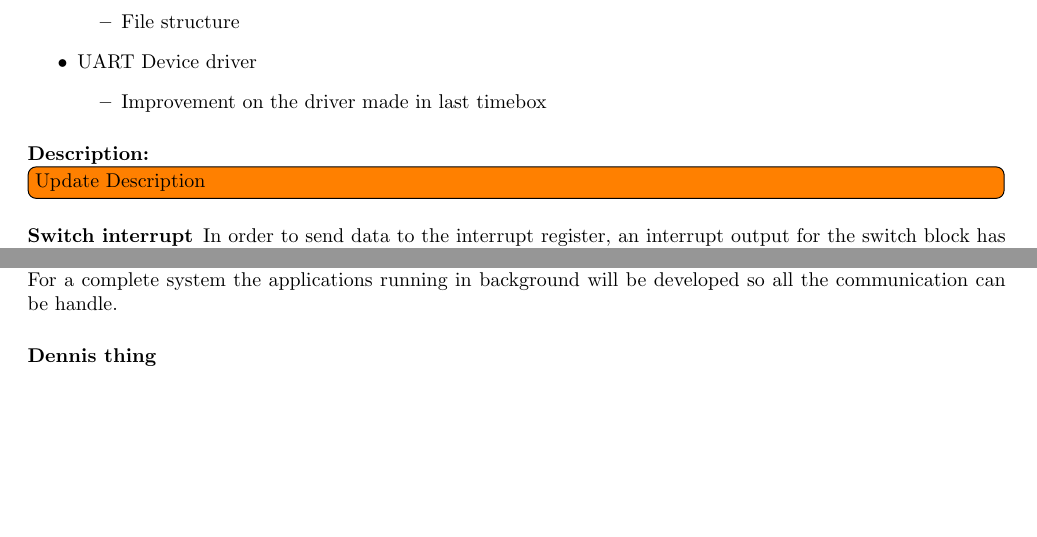
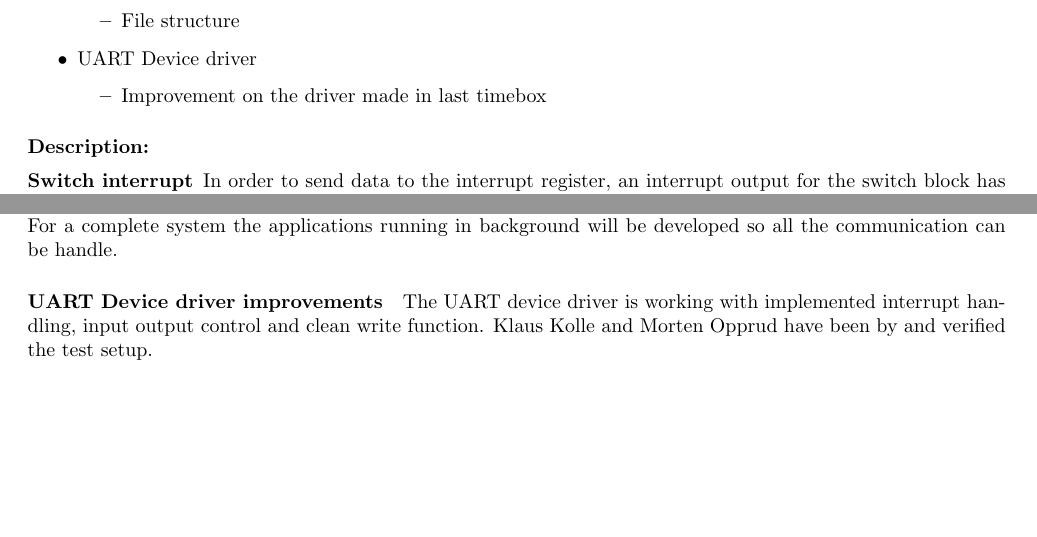
Before and after one commit to TeamUnix/Project4, a LaTeX thesis (pro4.tex, which reads content/realisation/tb6.tex): two parts of pages 33 and 51 of 53 before the commit and two parts of pages 32 and 50 of 52 after it, joined at a grey line, cut so that both start at the same text. Compiled offline with pdfLaTeX.

Commit message:
minor errors

```diff
--- a/content/realisation/tb6.tex
+++ b/content/realisation/tb6.tex
@@ -33,7 +33,7 @@
 \end{itemize}
 
 \paragraph{Description:}
-\todo[inline]{Update Description}
+%\todo[inline]{Update Description}
 \begin{description}
 	\item[Switch interrupt] In order to send data to the interrupt register, an interrupt output for the switch block has to be implemented, and the switches has to be debounced, to secure that the interrupt data is send only once.
 	\item[Web Server] The web server is the communication between the system and the world. The communication between the web server and energy hub is implemented and the file structure is set for the collaboration of other teams/modules.
@@ -925,6 +925,7 @@ The switch block is the last part in the Spartan 6. The VHDL coding for the Spar
 The web server is up and running with the basic structure for the web interface development. The web server is able to send commands to the energy hub and it will route the commands to the desired module. For a complete system the applications running in background will be developed so all the communication can be handle.
 %
 %
-\paragraph{Dennis thing}
+\paragraph{UART Device driver improvements}
+The UART device driver is working with implemented interrupt handling, input output control and clean write function. Klaus Kolle and Morten Opprud have been by and verified the test setup.
 %
 %
```
Also changed, not shown: content/realisation/tb6.tex (6 more changed lines).
